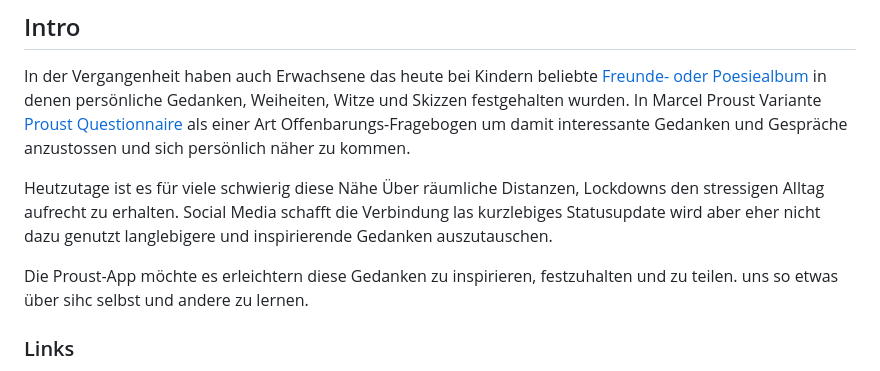
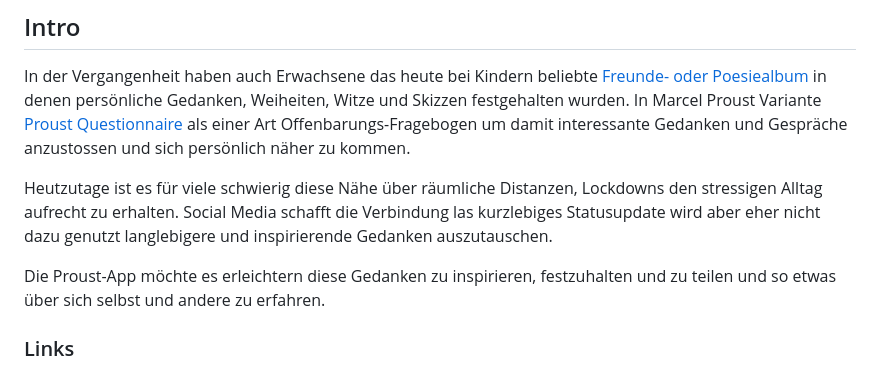
Before and after one commit to tim-ioplus/ProustApp, a Markdown page: Stories_de.md, the part around the change. Rendered like a GitHub page.

```diff
--- a/Stories_de.md
+++ b/Stories_de.md
@@ -8,10 +8,9 @@
 In der Vergangenheit haben auch Erwachsene das heute bei Kindern beliebte [Freunde- oder Poesiealbum](https://de.wikipedia.org/wiki/Poesiealbum) in denen persönliche Gedanken, Weiheiten, Witze und Skizzen festgehalten wurden.
 In Marcel Proust Variante [Proust Questionnaire](https://en.wikipedia.org/wiki/Proust_Questionnaire) als einer Art Offenbarungs-Fragebogen um damit interessante Gedanken und Gespräche anzustossen und sich persönlich näher zu kommen.
 
-Heutzutage ist es für viele schwierig diese Nähe Über räumliche Distanzen, Lockdowns den stressigen Alltag aufrecht zu erhalten. Social Media schafft die Verbindung las kurzlebiges Statusupdate wird aber eher nicht dazu genutzt langlebigere und inspirierende Gedanken auszutauschen.
+Heutzutage ist es für viele schwierig diese Nähe über räumliche Distanzen, Lockdowns den stressigen Alltag aufrecht zu erhalten. Social Media schafft die Verbindung las kurzlebiges Statusupdate wird aber eher nicht dazu genutzt langlebigere und inspirierende Gedanken auszutauschen.
 
-Die Proust-App möchte es erleichtern diese Gedanken zu inspirieren, festzuhalten und zu teilen.
-uns so etwas über sihc selbst und andere zu lernen.
+Die Proust-App möchte es erleichtern diese Gedanken zu inspirieren, festzuhalten und zu teilen und so etwas über sich selbst und andere zu erfahren.
 
 ### Links
 
```
Also changed, not shown: LICENSE.md (added, +1 -0 lines), README.md (added, +8 -0 lines).
